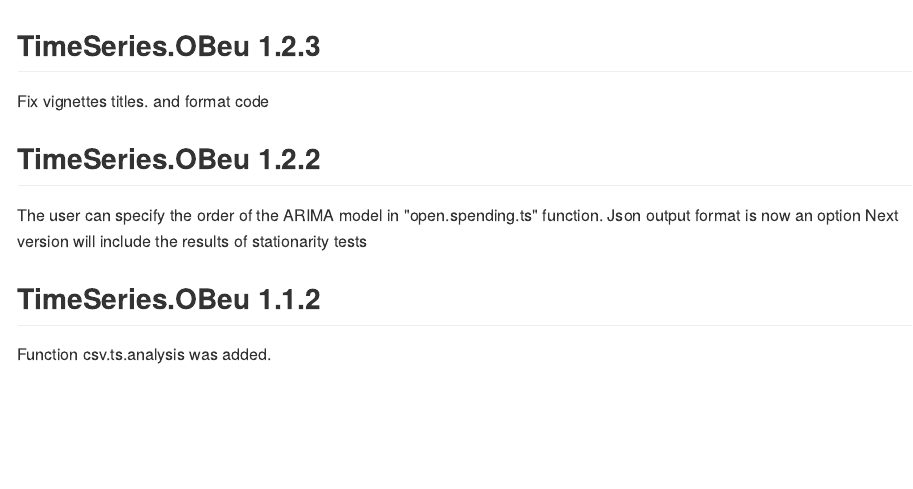
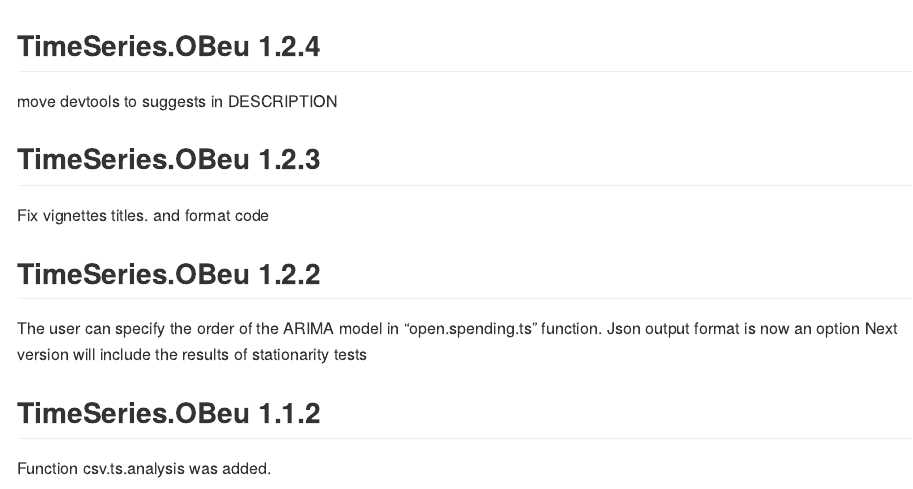
Before and after one commit to okgreece/TimeSeries.OBeu, an R Markdown document (NEWS.Rmd): the page in a window 1100 px wide, from its top. The pictures show the output file NEWS.md that the author committed with the source, drawn offline in the style of GitHub.

Commit message:
move devtools to suggests

```diff
--- a/NEWS.Rmd
+++ b/NEWS.Rmd
@@ -1,6 +1,12 @@
 ---
 output: md_document
 ---
+
+## TimeSeries.OBeu 1.2.4
+
+move devtools to suggests in DESCRIPTION
+
+
 ## TimeSeries.OBeu 1.2.3
 
 Fix vignettes titles.
```
Also changed, not shown: vignettes/TimeSeries.OBeuOpenCPU.R (+2 -2 lines), vignettes/TimeSeriesOBeu.R (+4 -4 lines), NEWS.md, 1 other file.
